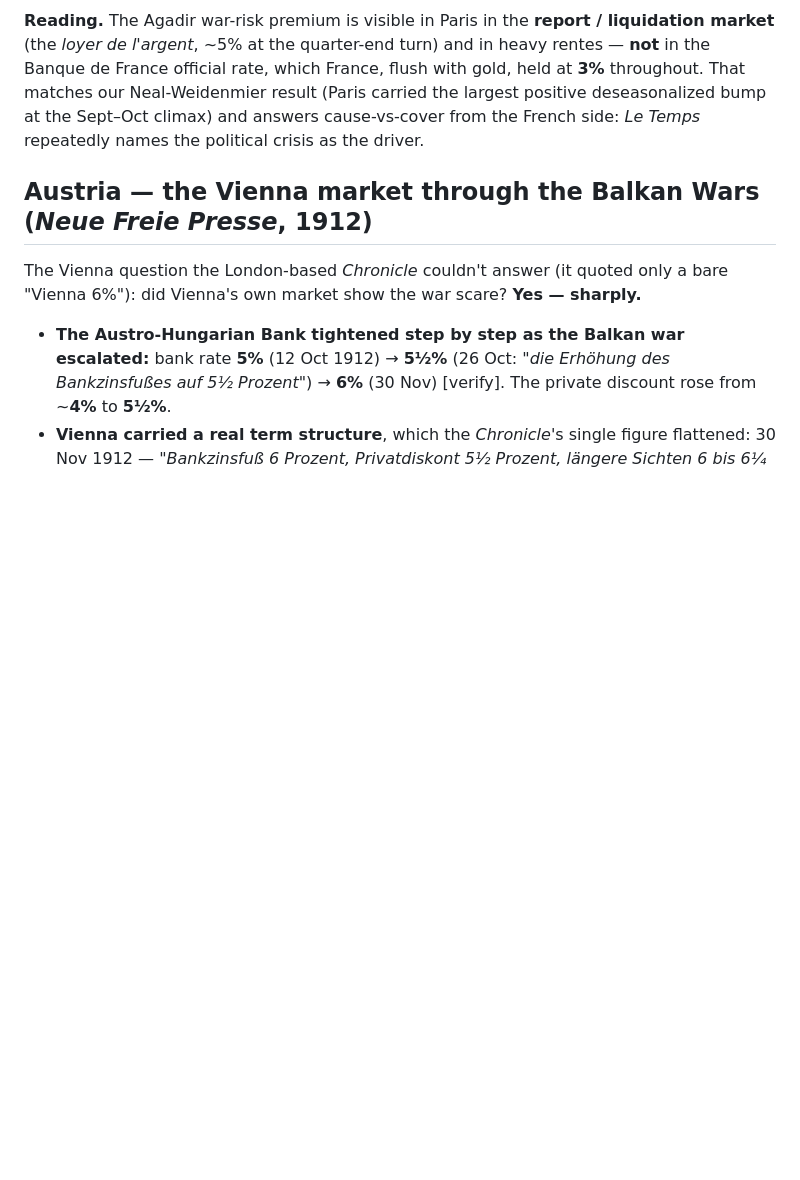
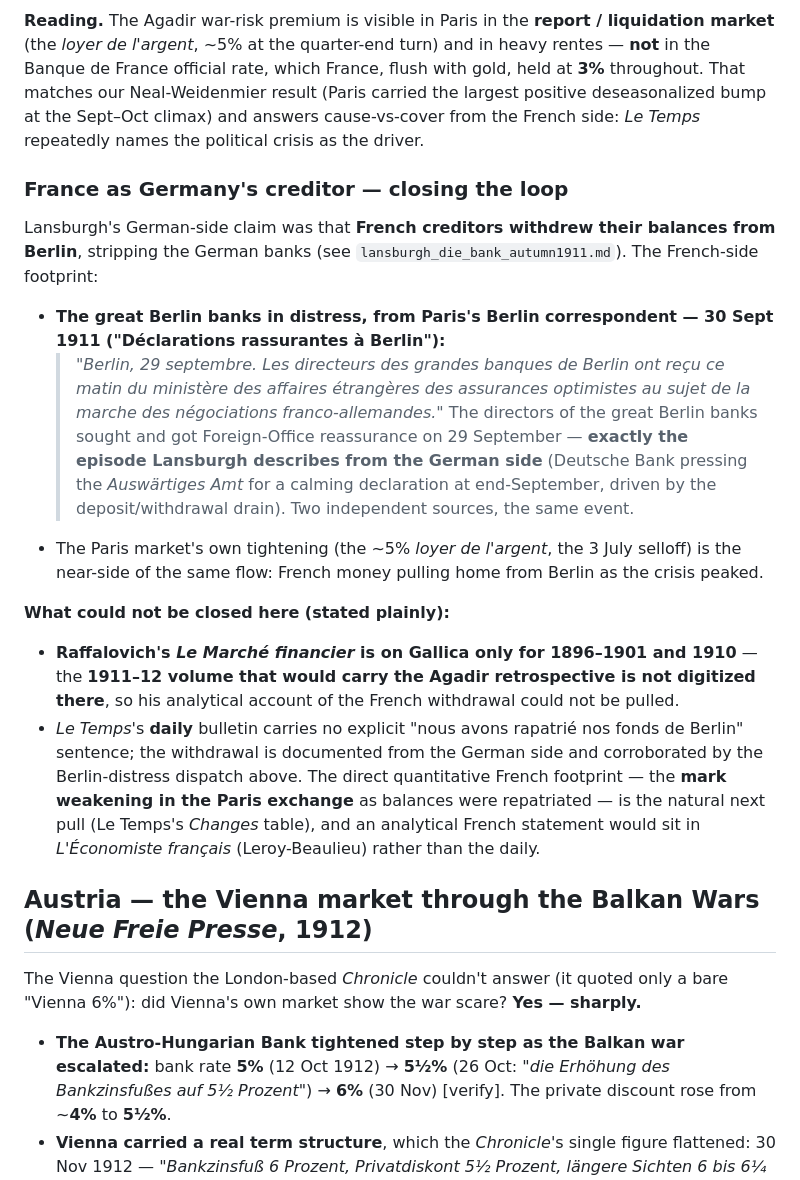
Before and after one commit to drcarls/vols, a Markdown page: docs/continental_press_warscares.md, the part around the change. GitHub-like rendering; blank space fills up the shorter version.

Commit message:
docs: France-as-creditor loop -- Le Temps corroborates Lansburgh's Berlin-bank distress
Adds the French-side footprint of the withdrawal-of-balances mechanism. Le Temps's
Berlin correspondent (30 Sep 1911, 'Declarations rassurantes a Berlin') reports the
directors of the great Berlin banks receiving Foreign-Office reassurance on 29 Sep --
exactly the episode Lansburgh describes from Berlin (Deutsche Bank pressing the
Auswaertiges Amt at end-September under the deposit/withdrawal drain). Two independent
sources, same event.

States the limits plainly: Raffalovich's Le Marche financier is on Gallica only for
1896-1901 and 1910 (the 1911-12 Agadir volume is not digitized there); Le Temps's daily
bulletin has no explicit 'we repatriated our funds' line, so the direct quantitative
footprint (the mark weakening in the Paris Changes table) and an analytical statement
(L'Economiste francais) are the noted next steps.

Co-Authored-By: Claude Opus 4.8 <noreply@anthropic.com>
Claude-Session: https://claude.ai/code/session_01LTBRX2zXDymEQ4c8u68vuY

```diff
--- a/docs/continental_press_warscares.md
+++ b/docs/continental_press_warscares.md
@@ -55,6 +55,36 @@ held at **3%** throughout. That matches our Neal-Weidenmier result (Paris carrie
 largest positive deseasonalized bump at the Sept–Oct climax) and answers cause-vs-cover
 from the French side: *Le Temps* repeatedly names the political crisis as the driver.
 
+### France as Germany's creditor — closing the loop
+
+Lansburgh's German-side claim was that **French creditors withdrew their balances from
+Berlin**, stripping the German banks (see `lansburgh_die_bank_autumn1911.md`). The
+French-side footprint:
+
+- **The great Berlin banks in distress, from Paris's Berlin correspondent — 30 Sept 1911
+  ("Déclarations rassurantes à Berlin"):**
+  > *"Berlin, 29 septembre. Les directeurs des grandes banques de Berlin ont reçu ce
+  > matin du ministère des affaires étrangères des assurances optimistes au sujet de la
+  > marche des négociations franco-allemandes."*
+  The directors of the great Berlin banks sought and got Foreign-Office reassurance on
+  29 September — **exactly the episode Lansburgh describes from the German side** (Deutsche
+  Bank pressing the *Auswärtiges Amt* for a calming declaration at end-September, driven
+  by the deposit/withdrawal drain). Two independent sources, the same event.
+- The Paris market's own tightening (the ~5% *loyer de l'argent*, the 3 July selloff)
+  is the near-side of the same flow: French money pulling home from Berlin as the crisis
+  peaked.
+
+**What could not be closed here (stated plainly):**
+- **Raffalovich's *Le Marché financier* is on Gallica only for 1896–1901 and 1910** — the
+  **1911–12 volume that would carry the Agadir retrospective is not digitized there**, so
+  his analytical account of the French withdrawal could not be pulled.
+- *Le Temps*'s **daily** bulletin carries no explicit "nous avons rapatrié nos fonds de
+  Berlin" sentence; the withdrawal is documented from the German side and corroborated by
+  the Berlin-distress dispatch above. The direct quantitative French footprint — the
+  **mark weakening in the Paris exchange** as balances were repatriated — is the natural
+  next pull (Le Temps's *Changes* table), and an analytical French statement would sit in
+  *L'Économiste français* (Leroy-Beaulieu) rather than the daily.
+
 ## Austria — the Vienna market through the Balkan Wars (*Neue Freie Presse*, 1912)
 
 The Vienna question the London-based *Chronicle* couldn't answer (it quoted only a bare
```
